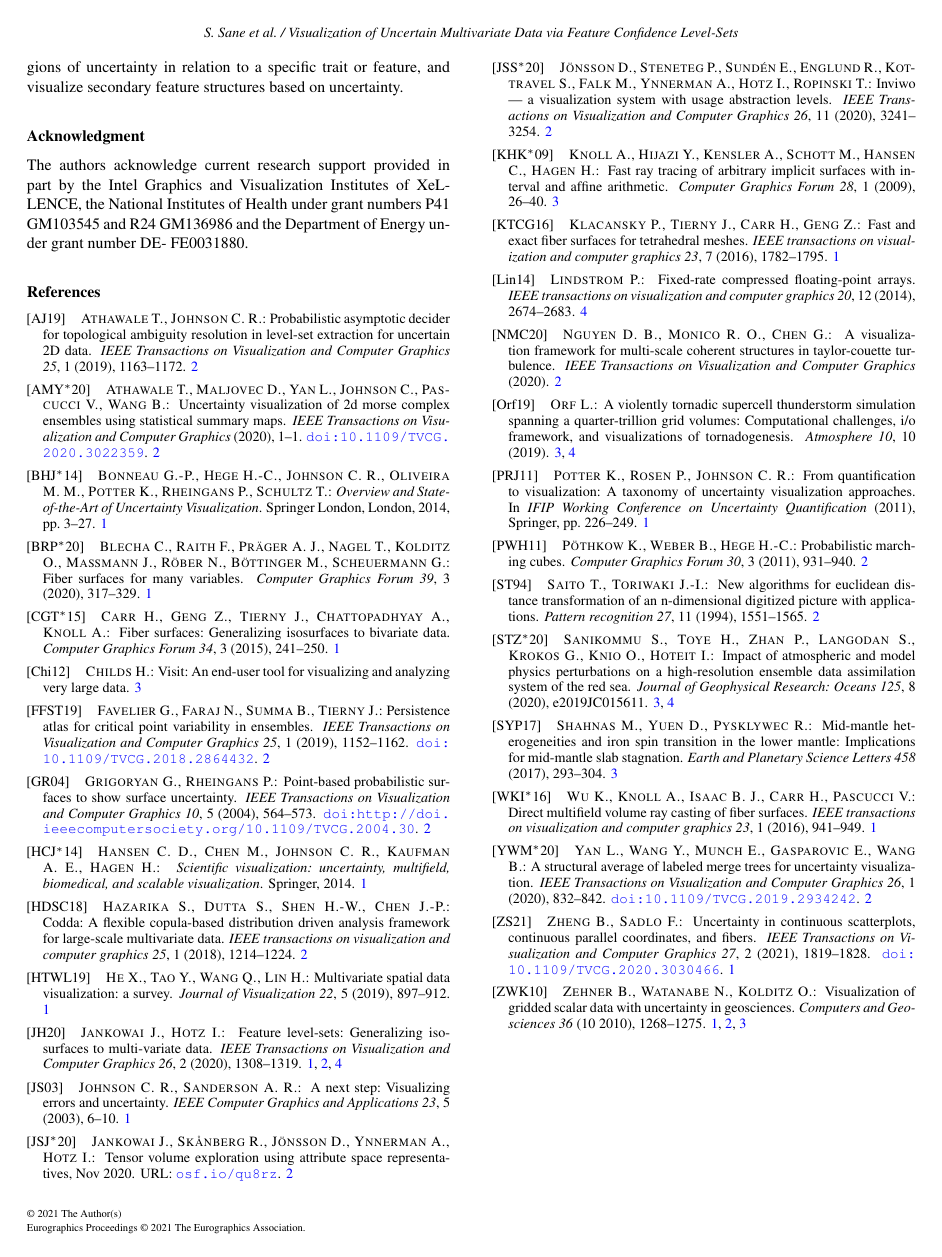
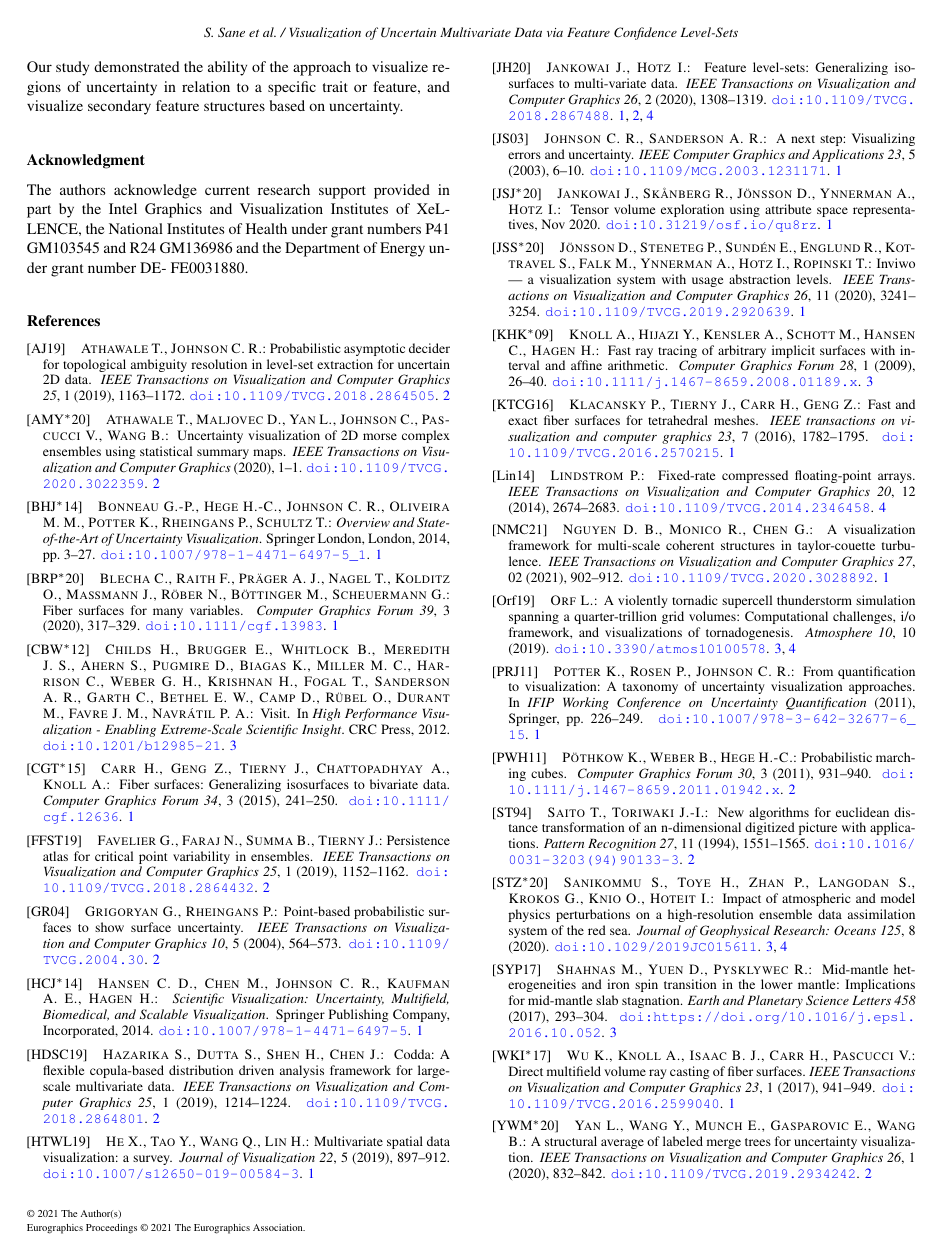
Before and after one commit to sudhanshusane/Eurovis21_Short, a LaTeX document (sane_evis21.tex, which reads sane_evis21.bib): page 5 of 5 before the commit and page 5 of 6 after it. Compiled offline with pdfLaTeX.

Commit message:
Updates, fixed references

```diff
--- a/sane_evis21.bib
+++ b/sane_evis21.bib
@@ -1,2 +1 @@
 @article{zehner2010visualization,
-author = {Zehner, Björn and Watanabe, Norihiro and Kolditz, Olaf},
@@ -3,9 +5,9 @@ author = {Zehner, Björn and Watanabe, Norihiro and Kolditz, Olaf},
+number = {10},
+pages = {1268-1275},
 year = {2010},
-month = {10},
-pages = {1268-1275},
-title = {Visualization of gridded scalar data with uncertainty in geosciences},
-volume = {36},
-journal = {Computers and Geosciences}
+issn = {0098-3004},
+doi = {https://doi.org/10.1016/j.cageo.2010.02.010},
+author = {Björn Zehner and Norihiro Watanabe and Olaf Kolditz},
 }
 
 @ARTICLE{favelier2019persistence,
@@ -28,21 +30,20 @@ journal = {Computers and Geosciences}
   pages={832-842},
   doi={10.1109/TVCG.2019.2934242}}
 
-@article{lindstrom2014fixed,
-  title={Fixed-rate compressed floating-point arrays},
-  author={Lindstrom, Peter},
-  journal={IEEE transactions on visualization and computer graphics},
+@ARTICLE{lindstrom2014fixed,
+  author={P. {Lindstrom}},
+  journal={IEEE Transactions on Visualization and Computer Graphics},
+  title={Fixed-Rate Compressed Floating-Point Arrays},
+  year={2014},
   volume={20},
   number={12},
-  pages={2674--2683},
-  year={2014},
-  publisher={IEEE}
-}
+  pages={2674-2683},
+  doi={10.1109/TVCG.2014.2346458}}
 
 @ARTICLE{athawale2020uncertainty,
   author={T. {Athawale} and D. {Maljovec} and L. {Yan} and C. {Johnson} and V. {Pascucci} and B. {Wang}},
   journal={IEEE Transactions on Visualization and Computer Graphics},
-  title={Uncertainty Visualization of 2D Morse Complex Ensembles Using Statistical Summary Maps},
+  title={Uncertainty Visualization of 2{D} Morse Complex Ensembles Using Statistical Summary Maps},
   year={2020},
   volume={},
   number={},
@@ -77,6 +75,10 @@ journal = {Computers and Geosciences}
-  journal={IEEE transactions on visualization and computer graphics},
+
+@ARTICLE{hazarika2018codda,
+  author={S. {Hazarika} and S. {Dutta} and H. {Shen} and J. {Chen}},
+  journal={IEEE Transactions on Visualization and Computer Graphics},
+  title={CoDDA: A Flexible Copula-based Distribution Driven Analysis Framework for Large-Scale Multivariate Data},
+  year={2019},
   volume={25},
   number={1},
-  pages={1214--1224},
-  year={2018},
-  publisher={IEEE}
+  pages={1214-1224},
+  doi={10.1109/TVCG.2018.2864801}}
@@ -83,6 +107,8 @@ journal = {Computers and Geosciences}
+  title     = {VisIt},
+  booktitle = {High Performance Visualization - Enabling Extreme-Scale Scientific
+               Insight},
+  publisher = {{CRC} Press},
+  year      = {2012},
+  doi       = {10.1201/b12985-21}
 }
 
-@article{childs2012visit,
-  title={VisIt: An end-user tool for visualizing and analyzing very large data},
-  author={Childs, Hank},
-  year={2012}
@@ -94,15 +115,17 @@ journal = {Computers and Geosciences}
-	Journal = {IEEE Transactions on Visualization and Computer Graphics},
-	Number = {1},
-	Pages = {1163-1172},
-	Title = {Probabilistic Asymptotic Decider for Topological Ambiguity Resolution in Level-Set Extraction for Uncertain {2D} Data},
-	Volume = {25},
-	Year = {2019}
-}
+@ARTICLE{AthawaleJohnson2019,
+  author={T. {Athawale} and C. R. {Johnson}},
+  journal={IEEE Transactions on Visualization and Computer Graphics},
+  title={Probabilistic Asymptotic Decider for Topological Ambiguity Resolution in Level-Set Extraction for Uncertain {2D} Data},
+  year={2019},
+  volume={25},
+  number={1},
+  pages={1163-1172},
+  doi={10.1109/TVCG.2018.2864505}}
 
 @article{CRJ:Gri2004,
 	Address = {Los Alamitos, CA, USA},
 	Author = {Gevorg Grigoryan and Penny Rheingans},
-	Doi = {http://doi.ieeecomputersociety.org/10.1109/TVCG.2004.30},
+	Doi = {10.1109/TVCG.2004.30},
 	Issn = {1077-2626},
 	Journal = {IEEE Transactions on Visualization and Computer Graphics},
 	Number = {5},
@@ -120,7 +143,8 @@ journal = {Computers and Geosciences}
 	Pages = {931-940},
 	Title = {Probabilistic Marching Cubes},
 	Volume = {30},
-	Year = {2011}}
+	Year = {2011},
+	doi="10.1111/j.1467-8659.2011.01942.x"}
 
 @inproceedings{potter2011quantification,
   title={From quantification to visualization: A taxonomy of uncertainty visualization approaches},
@@ -128,19 +152,21 @@ journal = {Computers and Geosciences}
   booktitle={IFIP Working Conference on Uncertainty Quantification},
   pages={226--249},
   year={2011},
-  organization={Springer}
+  organization={Springer},
+	doi="10.1007/978-3-642-32677-6_15"
 }
 
-@article{johnson2003next,
-  title={A next step: Visualizing errors and uncertainty},
-  author={Johnson, Chris R and Sanderson, Allen R},
+@ARTICLE{johnson2003next,
+  author={C. R. {Johnson} and A. R. {Sanderson}},
   journal={IEEE Computer Graphics and Applications},
+  title={A Next Step: Visualizing Errors and Uncertainty},
+  year={2003},
   volume={23},
   number={5},
-  pages={6--10},
-  year={2003},
-  publisher={IEEE}
-}
+  pages={6-10},
+  doi={10.1109/MCG.2003.1231171}}
+
+
 @article{knoll2009fast,
 author = {Knoll, A. and Hijazi, Y. and Kensler, A. and Schott, M. and Hansen, C. and Hagen, H.},
 title = {Fast Ray Tracing of Arbitrary Implicit Surfaces with Interval and Affine Arithmetic},
@@ -148,7 +174,8 @@ journal = {Computer Graphics Forum},
 volume = {28},
 number = {1},
 pages = {26-40},
-year = {2009}
+year = {2009},
+doi = {10.1111/j.1467-8659.2008.01189.x}
 }
 
 @Article{atmos10100578,
@@ -158,33 +185,31 @@ JOURNAL = {Atmosphere},
 VOLUME = {10},
 YEAR = {2019},
 NUMBER = {10},
-ARTICLE-NUMBER = {578}
+ARTICLE-NUMBER = {578},
+ISSN = {2073-4433},
+DOI = {10.3390/atmos10100578}
 }
 
 @article{sanikommu2020impact,
-  title={Impact of Atmospheric and Model Physics Perturbations on a High-Resolution Ensemble Data Assimilation System of the Red Sea},
-  author={Sanikommu, Sivareddy and Toye, Habib and Zhan, Peng and Langodan, Sabique and Krokos, George and Knio, Omar and Hoteit, Ibrahim},
-  journal={Journal of Geophysical Research: Oceans},
-  volume={125},
-  number={8},
-  pages={e2019JC015611},
-  year={2020},
-  publisher={Wiley Online Library}
+author = {Sanikommu, Sivareddy and Toye, Habib and Zhan, Peng and Langodan, Sabique and Krokos, George and Knio, Omar and Hoteit, Ibrahim},
+title = {Impact of Atmospheric and Model Physics Perturbations on a High-Resolution Ensemble Data Assimilation System of the Red Sea},
+journal = {Journal of Geophysical Research: Oceans},
+volume = {125},
+number = {8},
+doi = {10.1029/2019JC015611},
+year = {2020}
 }
 
 @article{shahnas2017mid,
-  title={Mid-mantle heterogeneities and iron spin transition in the lower mantle: Implications for mid-mantle slab stagnation},
-  author={Shahnas, MH and Yuen, DA and Pysklywec, RN},
-  journal={Earth and Planetary Science Letters},
-  volume={458},
-  pages={293--304},
-  year={2017},
-  publisher={Elsevier}
+title = {Mid-mantle heterogeneities and iron spin transition in the lower mantle: Implications for mid-mantle slab stagnation},
+journal = {Earth and Planetary Science Letters},
+volume = {458},
+pages = {293-304},
+year = {2017},
+issn = {0012-821X},
+doi = {https://doi.org/10.1016/j.epsl.2016.10.052},
+author = {M.H. Shahnas and D.A. Yuen and R.N. Pysklywec},
 }
 
+
 @article{saito1994new,
-  title={New algorithms for euclidean distance transformation of an n-dimensional digitized picture with applications},
-  author={Saito, Toyofumi and Toriwaki, Jun-Ichiro},
-  journal={Pattern recognition},
-  volume={27},
-  number={11},
@@ -194,10 +217,18 @@ ARTICLE-NUMBER = {578}
+journal = {Pattern Recognition},
+volume = {27},
+number = {11},
+pages = {1551-1565},
+year = {1994},
+issn = {0031-3203},
+doi = {10.1016/0031-3203(94)90133-3},
+author = {Toyofumi Saito and Jun-Ichiro Toriwaki}
 }
 
 @misc{jankowai2020tensor,
  title={Tensor volume exploration using attribute space representatives},
- url={osf.io/qu8rz},
+ DOI={10.31219/osf.io/qu8rz},
  publisher={OSF Preprints},
- author={Jankowai, Jochen and Sk\r{a}nberg, Robin and Jönsson, Daniel and Ynnerman, Anders and Hotz, Ingrid},
+ author={Jankowai, Jochen and Sk\r{a}nberg, Robin and J\"{o}nsson, Daniel and Ynnerman, Anders and Hotz, Ingrid},
  year={2020},
  month={Nov}
 }
@@ -209,7 +240,8 @@ ARTICLE-NUMBER = {578}
   year={2020},
   volume={26},
   number={11},
-  pages={3241-3254}
+  pages={3241-3254},
+  doi={10.1109/TVCG.2019.2920639}
 }
 
 @article{klacansky2016fast,
@@ -220,19 +252,18 @@ ARTICLE-NUMBER = {578}
   number={7},
   pages={1782--1795},
   year={2016},
-  publisher={IEEE}
+  doi={10.1109/TVCG.2016.2570215}
 }
 
-@article{wu2016direct,
-  title={Direct multifield volume ray casting of fiber surfaces},
-  author={Wu, Kui and Knoll, Aaron and Isaac, Benjamin J and Carr, Hamish and Pascucci, Valerio},
-  journal={IEEE transactions on visualization and computer graphics},
+@ARTICLE{wu2016direct,
+  author={K. {Wu} and A. {Knoll} and B. J. {Isaac} and H. {Carr} and V. {Pascucci}},
+  journal={IEEE Transactions on Visualization and Computer Graphics},
+  title={Direct Multifield Volume Ray Casting of Fiber Surfaces},
+  year={2017},
   volume={23},
   number={1},
-  pages={941--949},
-  year={2016},
-  publisher={IEEE}
-}
+  pages={941-949},
+  doi={10.1109/TVCG.2016.2599040}}
 
 @ARTICLE{jankowai2020feature,
   author={J. {Jankowai} and I. {Hotz}},
@@ -242,7 +273,7 @@ ARTICLE-NUMBER = {578}
   volume={26},
   number={2},
   pages={1308-1319},
-}
+  doi={10.1109/TVCG.2018.2867488}}
 
 @article{carr2015fiber,
 author = {Carr, Hamish and Geng, Zhao and Tierny, Julien and Chattopadhyay, Amit and Knoll, Aaron},
@@ -251,7 +282,7 @@ journal = {Computer Graphics Forum},
 volume = {34},
 number = {3},
 pages = {241-250},
-keywords = {Categories and Subject Descriptors (according to ACM CCS), I.3.5 Computer Graphics: Computational Geometry and Object Modelling‚ÄîCurve, surface, solid and object representations},
+doi = {10.1111/cgf.12636},
 year = {2015}
 }
 
@@ -262,6 +293,7 @@ journal = {Computer Graphics Forum},
 volume = {39},
 number = {3},
 pages = {317-329},
+doi = {10.1111/cgf.13983},
 year = {2020}
 }
 
@@ -278,14 +315,18 @@ bookTitle="Scientific Visualization: Uncertainty, Multifield, Biomedical, and Sc
 year="2014",
 publisher="Springer London",
 address="London",
-pages="3--27"
+pages="3--27",
+isbn="978-1-4471-6497-5",
+doi="10.1007/978-1-4471-6497-5_1"
 }
 
 @book{hansen2014scientific,
-  title={Scientific visualization: uncertainty, multifield, biomedical, and scalable visualization},
-  author={Hansen, Charles D and Chen, Min and Johnson, Christopher R and Kaufman, Arie E and Hagen, Hans},
-  year={2014},
-  publisher={Springer}
+author = {Hansen, Charles D. and Chen, Min and Johnson, Christopher R. and Kaufman, Arie E. and Hagen, Hans},
+title = {Scientific Visualization: Uncertainty, Multifield, Biomedical, and Scalable Visualization},
+year = {2014},
+isbn = {1447164962},
+publisher = {Springer Publishing Company, Incorporated},
+doi="10.1007/978-1-4471-6497-5"
 }
 
 @article{he2019multivariate,
@@ -296,13 +337,18 @@ pages="3--27"
   number={5},
   pages={897--912},
   year={2019},
-  publisher={Springer}
+  publisher={Springer},
+	doi="10.1007/s12650-019-00584-3"
 }
 
-@article{nguyen2020visualization,
-  title={A Visualization Framework for Multi-scale Coherent Structures in Taylor-Couette Turbulence},
-  author={Nguyen, Duong B and Monico, Rodolfo Ostilla and Chen, Guoning},
-  journal={IEEE Transactions on Visualization and Computer Graphics},
-  year={2020},
-  publisher={IEEE}
+@ARTICLE {nguyen2020visualization,
+author = {D. B. Nguyen and R. Monico and G. Chen},
+journal = {IEEE Transactions on Visualization and Computer Graphics},
+title = {A Visualization Framework for Multi-scale Coherent Structures in Taylor-Couette Turbulence},
+year = {2021},
+volume = {27},
+number = {02},
+issn = {1941-0506},
+pages = {902-912},
+doi = {10.1109/TVCG.2020.3028892}
 }
```
Also changed, not shown: ethanediol.tex (+1 -1 lines), introduction.tex (+6 -6 lines), redseaeddy.tex (+4 -4 lines), results.tex (+2 -2 lines), technique.tex (+5 -6 lines), sane_evis21.bib (44 more changed lines).
